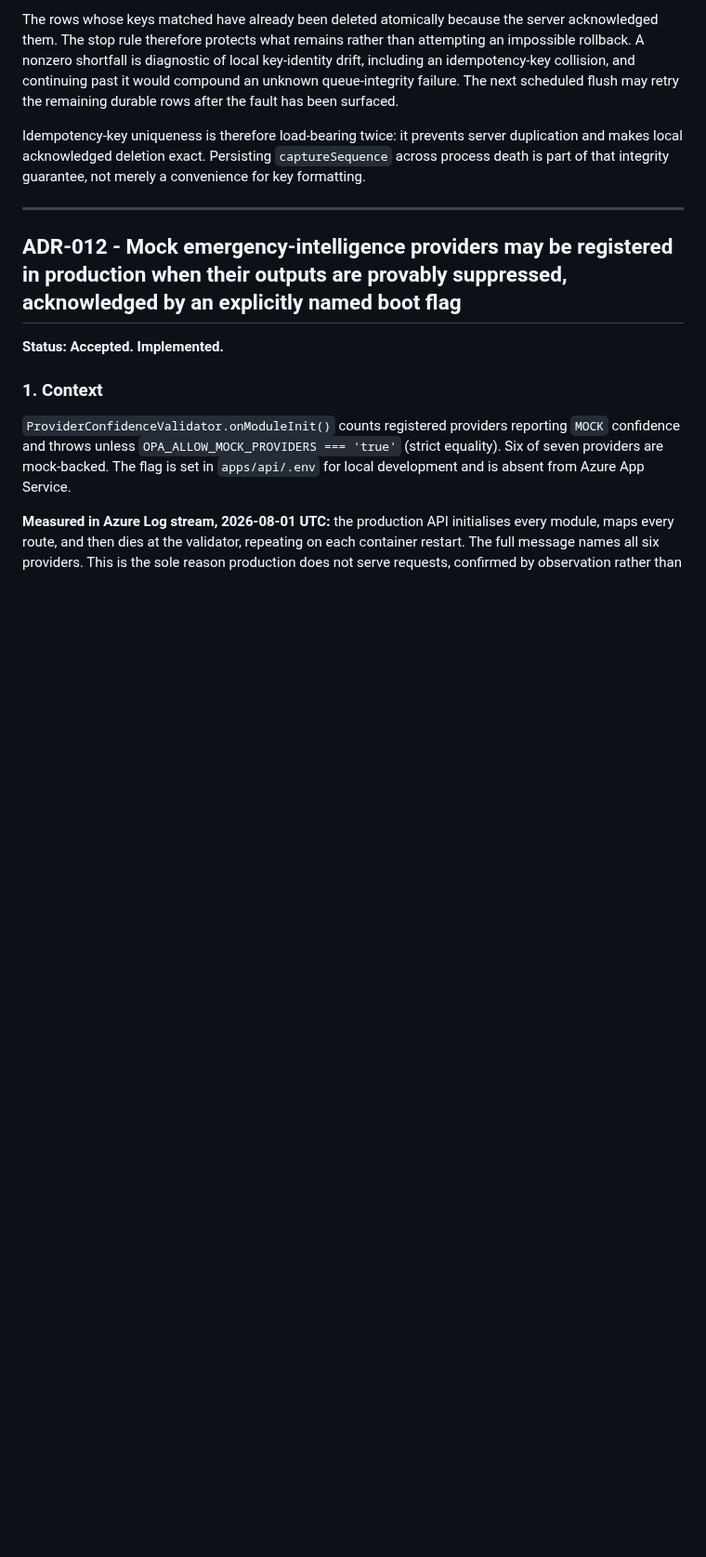
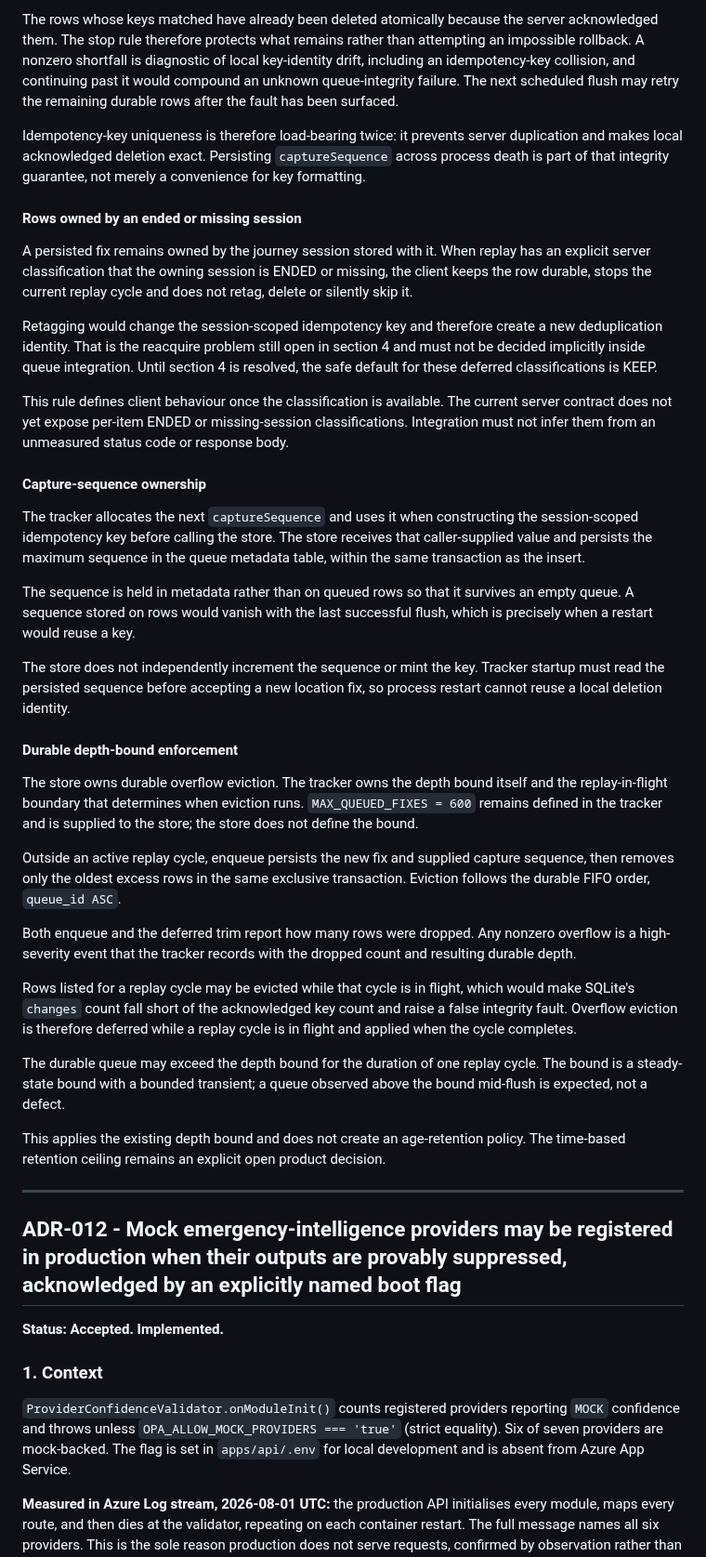
Before and after one commit to Wesley055/opa-security-awareness-app, a Markdown page: docs/architecture/decision-log.md, the part around the change. Shown at 93% size. Drawn GitHub-style; blank space fills up the shorter version.

Commit message:
Docs: decide ended-session rows, capture-sequence ownership and durable depth bound

```diff
--- a/docs/architecture/decision-log.md
+++ b/docs/architecture/decision-log.md
@@ -644,6 +644,68 @@ Idempotency-key uniqueness is therefore load-bearing twice: it prevents server
 duplication and makes local acknowledged deletion exact. Persisting
 `captureSequence` across process death is part of that integrity guarantee, not
 merely a convenience for key formatting.
+
+#### Rows owned by an ended or missing session
+
+A persisted fix remains owned by the journey session stored with it. When
+replay has an explicit server classification that the owning session is ENDED
+or missing, the client keeps the row durable, stops the current replay cycle
+and does not retag, delete or silently skip it.
+
+Retagging would change the session-scoped idempotency key and therefore create
+a new deduplication identity. That is the reacquire problem still open in
+section 4 and must not be decided implicitly inside queue integration. Until
+section 4 is resolved, the safe default for these deferred classifications is
+KEEP.
+
+This rule defines client behaviour once the classification is available. The
+current server contract does not yet expose per-item ENDED or missing-session
+classifications. Integration must not infer them from an unmeasured status
+code or response body.
+
+#### Capture-sequence ownership
+
+The tracker allocates the next `captureSequence` and uses it when constructing
+the session-scoped idempotency key before calling the store. The store receives
+that caller-supplied value and persists the maximum sequence in the queue
+metadata table, within the same transaction as the insert.
+
+The sequence is held in metadata rather than on queued rows so that it survives
+an empty queue. A sequence stored on rows would vanish with the last successful
+flush, which is precisely when a restart would reuse a key.
+
+The store does not independently increment the sequence or mint the key.
+Tracker startup must read the persisted sequence before accepting a new
+location fix, so process restart cannot reuse a local deletion identity.
+
+#### Durable depth-bound enforcement
+
+The store owns durable overflow eviction. The tracker owns the depth bound
+itself and the replay-in-flight boundary that determines when eviction runs.
+`MAX_QUEUED_FIXES = 600` remains defined in the tracker and is supplied to the
+store; the store does not define the bound.
+
+Outside an active replay cycle, enqueue persists the new fix and supplied
+capture sequence, then removes only the oldest excess rows in the same
+exclusive transaction. Eviction follows the durable FIFO order, `queue_id ASC`.
+
+Both enqueue and the deferred trim report how many rows were dropped. Any
+nonzero overflow is a high-severity event that the tracker records with the
+dropped count and resulting durable depth.
+
+Rows listed for a replay cycle may be evicted while that cycle is in flight,
+which would make SQLite's `changes` count fall short of the acknowledged key
+count and raise a false integrity fault. Overflow eviction is therefore
+deferred while a replay cycle is in flight and applied when the cycle
+completes.
+
+The durable queue may exceed the depth bound for the duration of one replay
+cycle. The bound is a steady-state bound with a bounded transient; a queue
+observed above the bound mid-flush is expected, not a defect.
+
+This applies the existing depth bound and does not create an age-retention
+policy. The time-based retention ceiling remains an explicit open product
+decision.
 
 ---
 
```
